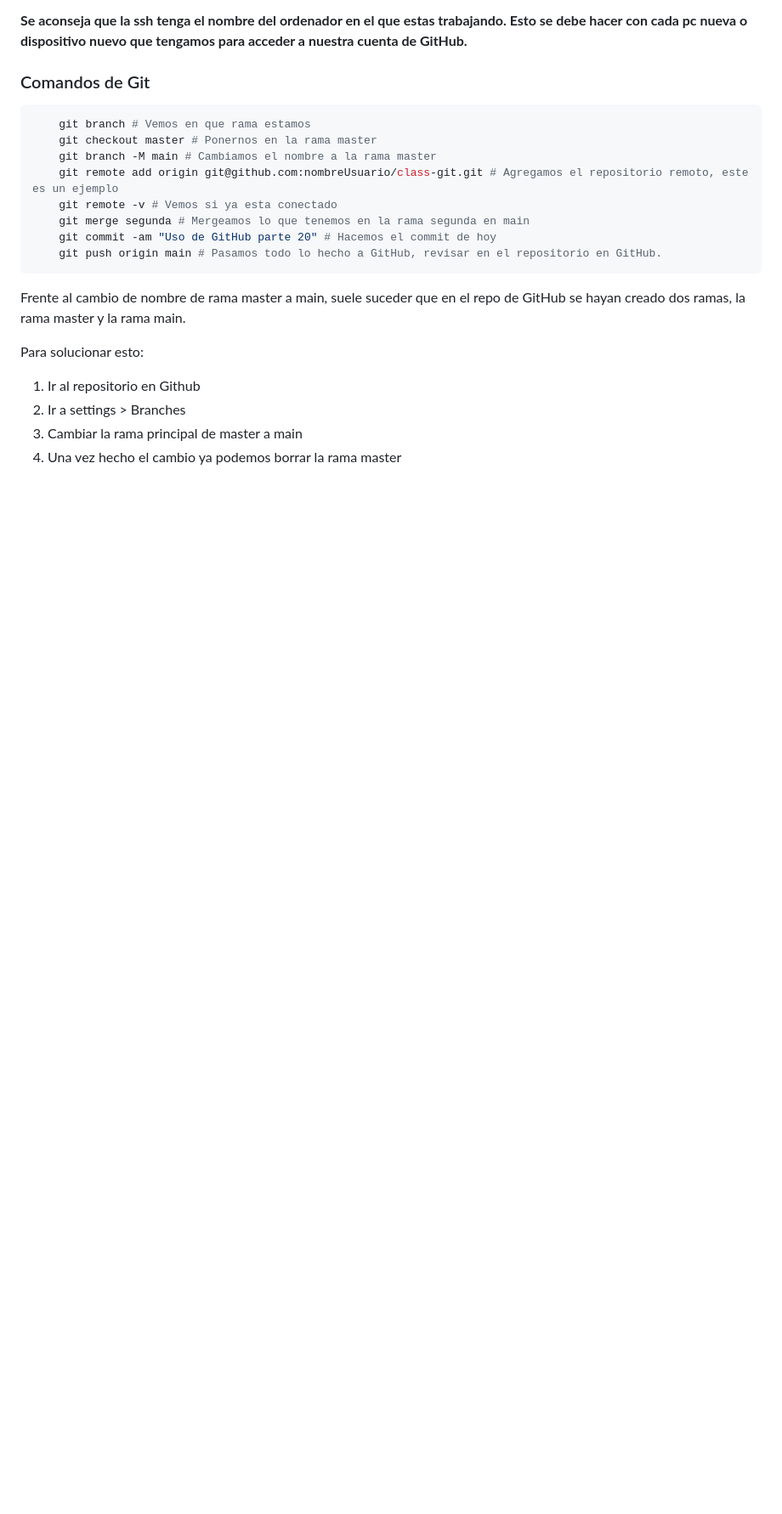
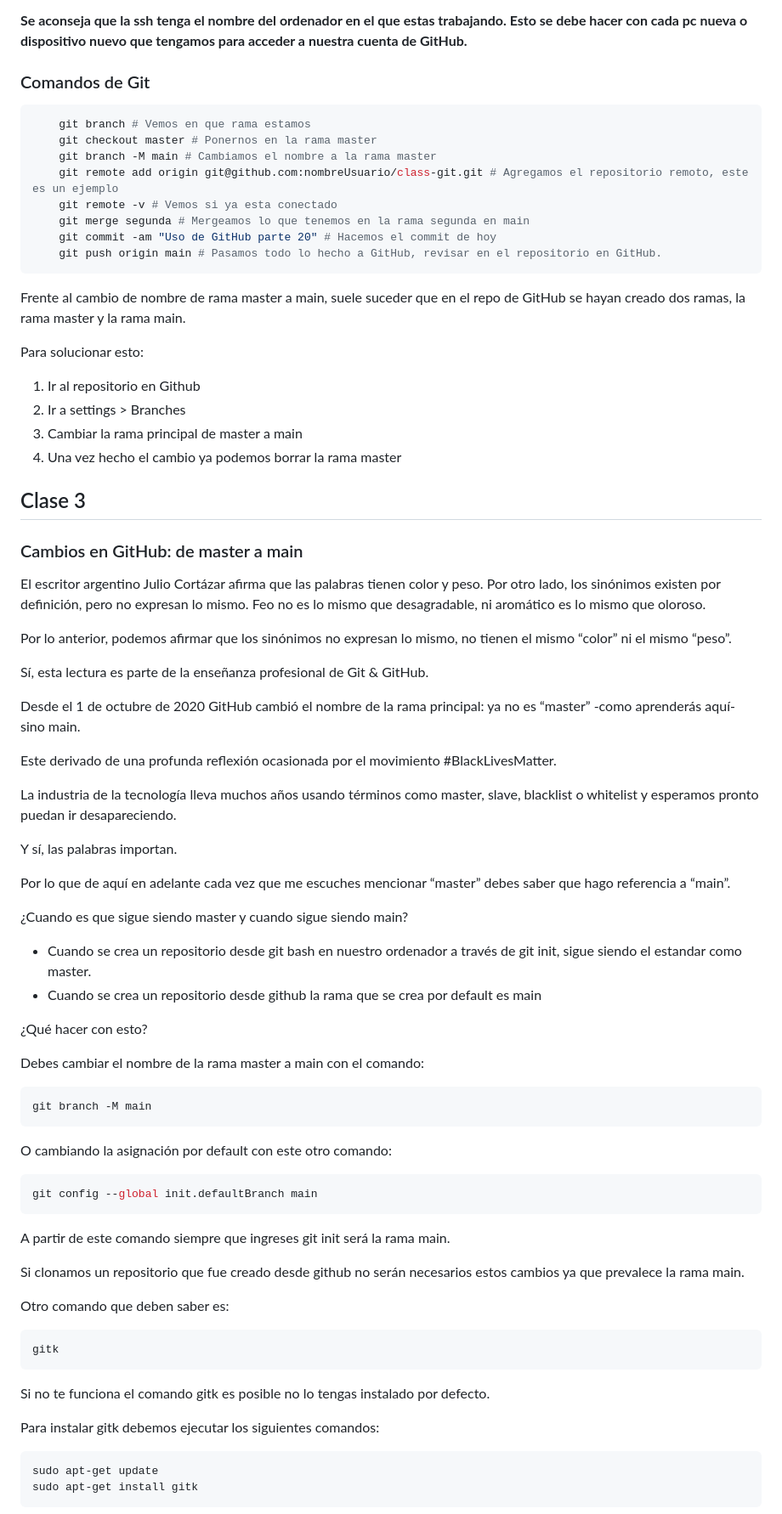
Before and after one commit to CodeFire2026/Repo-UmbrellaCoders, a Markdown page: README.md, the part around one of its changes. Shown at 85% size. GitHub-like rendering; blank space fills up the shorter version.

Commit message:
Agrego clase 3 de github al readme.md

````diff
--- a/README.md
+++ b/README.md
@@ -103,3 +103,61 @@ Para solucionar esto:
 3. Cambiar la rama principal de master a main
 4. Una vez hecho el cambio ya podemos borrar la rama master
 
+## Clase 3
+
+### Cambios en GitHub: de master a main
+
+El escritor argentino Julio Cortázar afirma que las palabras tienen color y peso. Por otro lado, los sinónimos existen por definición, pero no expresan lo mismo. Feo no es lo mismo que desagradable, ni aromático es lo mismo que oloroso.
+
+Por lo anterior, podemos afirmar que los sinónimos no expresan lo mismo, no tienen el mismo “color” ni el mismo “peso”.
+
+Sí, esta lectura es parte de la enseñanza profesional de Git & GitHub.
+
+Desde el 1 de octubre de 2020 GitHub cambió el nombre de la rama principal: ya no es “master” -como aprenderás aquí- sino main.
+
+Este derivado de una profunda reflexión ocasionada por el movimiento #BlackLivesMatter.
+
+La industria de la tecnología lleva muchos años usando términos como master, slave, blacklist o whitelist y esperamos pronto puedan ir desapareciendo.
+
+Y sí, las palabras importan.
+
+Por lo que de aquí en adelante cada vez que me escuches mencionar “master” debes saber que hago referencia a “main”.
+
+¿Cuando es que sigue siendo master y cuando sigue siendo main?
+
+* Cuando se crea un repositorio desde git bash en nuestro ordenador a través de git init, sigue siendo el estandar como master.
+* Cuando se crea un repositorio desde github la rama que se crea por default es main
+
+¿Qué hacer con esto?
+
+Debes cambiar el nombre de la rama master a main con el comando:
+
+```bash
+git branch -M main
+```
+
+O cambiando la asignación por default con este otro comando:
+
+```bash
+git config --global init.defaultBranch main
+```
+
+A partir de este comando siempre que ingreses git init será la rama main.
+
+Si clonamos un repositorio que fue creado desde github no serán necesarios estos cambios ya que prevalece la rama main.
+
+Otro comando que deben saber es:
+
+```bash
+gitk
+```
+
+Si no te funciona el comando gitk es posible no lo tengas instalado por defecto.
+
+Para instalar gitk debemos ejecutar los siguientes comandos:
+
+```bash
+sudo apt-get update
+sudo apt-get install gitk
+```
+
````
Also changed, not shown: other parts of README.md (+28 -0 lines).
